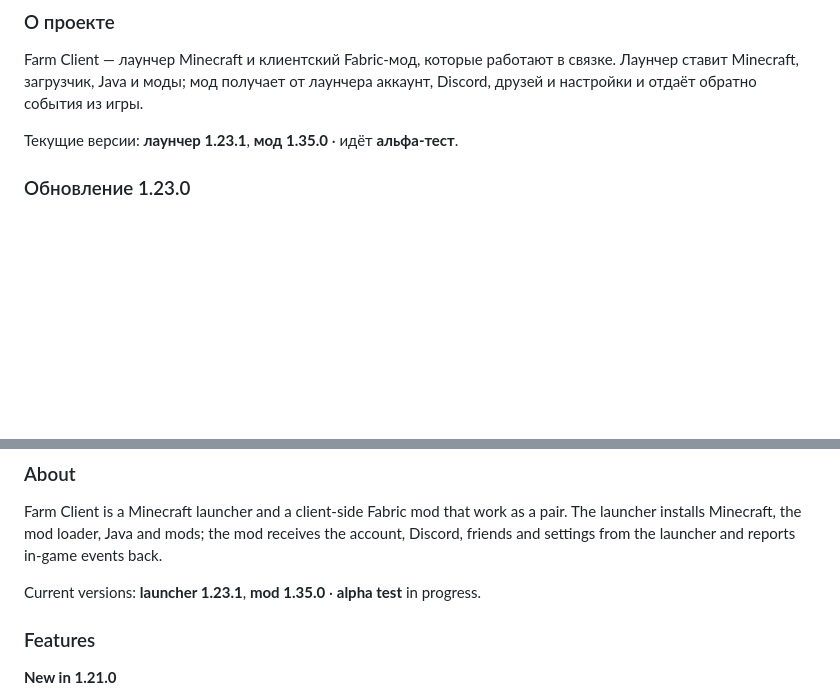
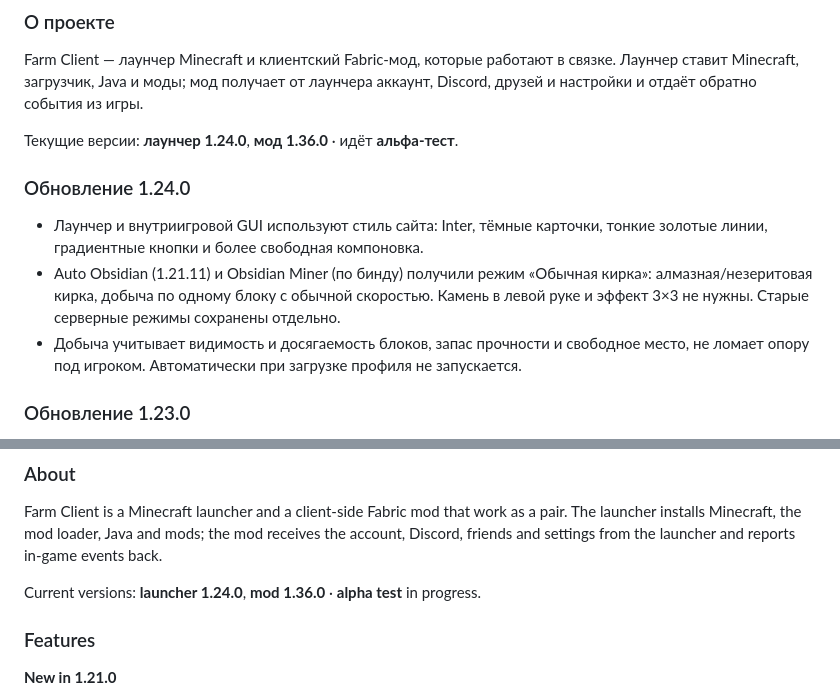
Before and after one commit to R2D27829/Farm-Client, a Markdown page: README.md, 2 parts joined by grey strips. GitHub-like rendering; blank space fills up the shorter version.

Commit message:
Launcher 1.24.0 and mod 1.36.0: website-inspired GUI and ordinary mining

```diff
--- a/README.md
+++ b/README.md
@@ -26,7 +26,12 @@
 ### О проекте
 Farm Client — лаунчер Minecraft и клиентский Fabric-мод, которые работают в связке. Лаунчер ставит Minecraft, загрузчик, Java и моды; мод получает от лаунчера аккаунт, Discord, друзей и настройки и отдаёт обратно события из игры.
 
-Текущие версии: **лаунчер 1.23.1**, **мод 1.35.0** · идёт **альфа-тест**.
+Текущие версии: **лаунчер 1.24.0**, **мод 1.36.0** · идёт **альфа-тест**.
+
+### Обновление 1.24.0
+- Лаунчер и внутриигровой GUI используют стиль сайта: Inter, тёмные карточки, тонкие золотые линии, градиентные кнопки и более свободная компоновка.
+- Auto Obsidian (1.21.11) и Obsidian Miner (по бинду) получили режим «Обычная кирка»: алмазная/незеритовая кирка, добыча по одному блоку с обычной скоростью. Камень в левой руке и эффект 3×3 не нужны. Старые серверные режимы сохранены отдельно.
+- Добыча учитывает видимость и досягаемость блоков, запас прочности и свободное место, не ломает опору под игроком. Автоматически при загрузке профиля не запускается.
 
 ### Обновление 1.23.0
 - Общий стиль Farm Gold для сайта, лаунчера, мода и Android-приложения 1.5.
@@ -114,7 +119,7 @@ Farm Client — лаунчер Minecraft и клиентский Fabric-мод,
 ### About
 Farm Client is a Minecraft launcher and a client-side Fabric mod that work as a pair. The launcher installs Minecraft, the mod loader, Java and mods; the mod receives the account, Discord, friends and settings from the launcher and reports in-game events back.
 
-Current versions: **launcher 1.23.1**, **mod 1.35.0** · **alpha test** in progress.
+Current versions: **launcher 1.24.0**, **mod 1.36.0** · **alpha test** in progress.
 
 ### Features
 
```
